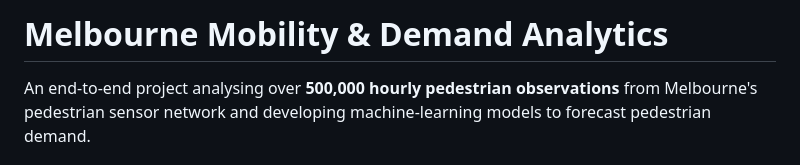
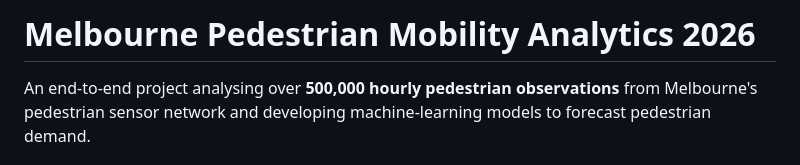
Before and after one commit to mani-jab/melbourne-pedestrian-analytics-2026, a Markdown page: README.md, the part around the change. Drawn GitHub-style.

```diff
--- a/README.md
+++ b/README.md
@@ -1,4 +1,4 @@
-# Melbourne Mobility & Demand Analytics
+# Melbourne Pedestrian Mobility Analytics 2026
 
 An end-to-end project analysing over **500,000 hourly pedestrian observations** from Melbourne's pedestrian sensor network and developing machine-learning models to forecast pedestrian demand.
 
```
